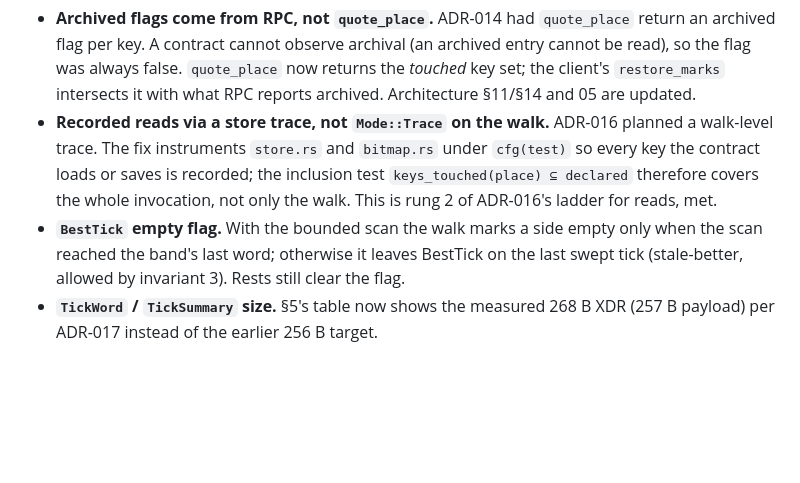
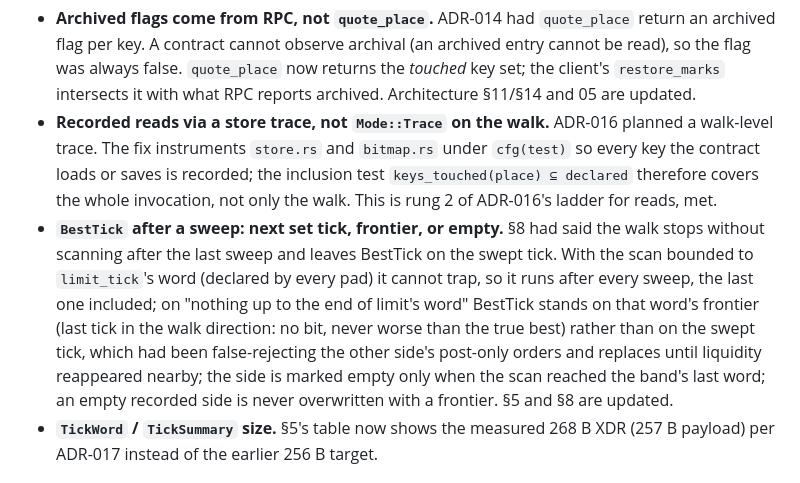
Before and after one commit to tomerweller/pagebook, a Markdown page: docs/decisions/020-review-round-1-fixes.md, the part around the change. GitHub-like rendering; blank space fills up the shorter version.

```diff
--- a/docs/decisions/020-review-round-1-fixes.md
+++ b/docs/decisions/020-review-round-1-fixes.md
@@ -69,10 +69,16 @@ two small deviations from the plan that the fixes required.
   `cfg(test)` so every key the contract loads or saves is recorded; the inclusion
   test `keys_touched(place) ⊆ declared` therefore covers the whole invocation, not
   only the walk. This is rung 2 of ADR-016's ladder for reads, met.
-- **`BestTick` empty flag.** With the bounded scan the walk marks a side empty
-  only when the scan reached the band's last word; otherwise it leaves BestTick on
-  the last swept tick (stale-better, allowed by invariant 3). Rests still clear the
-  flag.
+- **`BestTick` after a sweep: next set tick, frontier, or empty.** §8 had said the
+  walk stops without scanning after the last sweep and leaves BestTick on the swept
+  tick. With the scan bounded to `limit_tick`'s word (declared by every pad) it
+  cannot trap, so it runs after every sweep, the last one included; on "nothing up
+  to the end of limit's word" BestTick stands on that word's frontier (last tick in
+  the walk direction: no bit, never worse than the true best) rather than on the
+  swept tick, which had been false-rejecting the other side's post-only orders and
+  replaces until liquidity reappeared nearby; the side is marked empty only when
+  the scan reached the band's last word; an empty recorded side is never overwritten
+  with a frontier. §5 and §8 are updated.
 - **`TickWord` / `TickSummary` size.** §5's table now shows the measured 268 B XDR
   (257 B payload) per ADR-017 instead of the earlier 256 B target.
 
```
Also changed, not shown: docs/04-architecture.md (+24 -14 lines).
